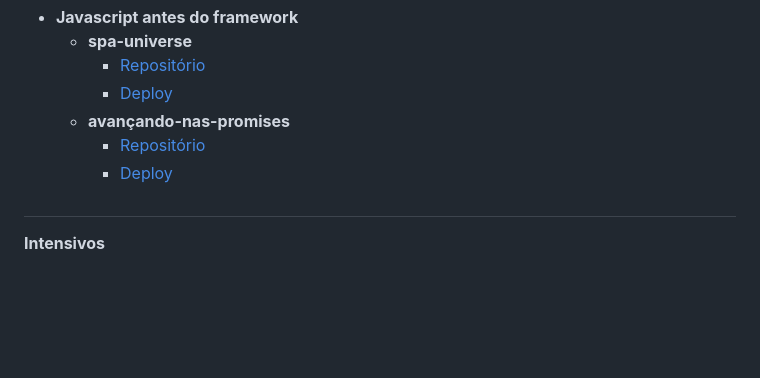
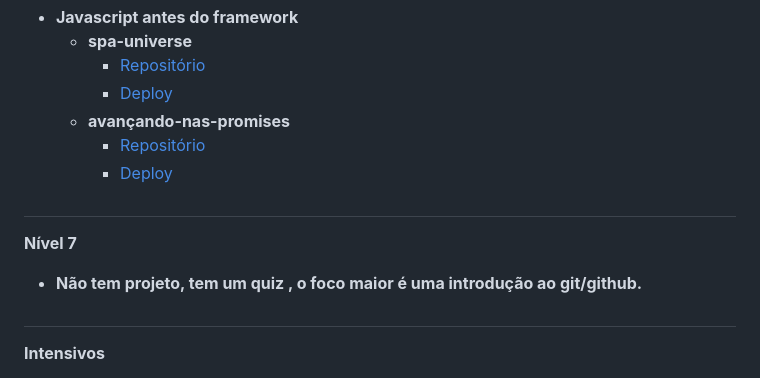
Before and after one commit to Mar0la/Explorer, a Markdown page: readme.md, the part around one of its changes. GitHub-like rendering; blank space fills up the shorter version.

Commit message:
finish Nível 7

```diff
--- a/readme.md
+++ b/readme.md
@@ -130,6 +129,10 @@ Este é o repositório de **desafios e projetos** do curso **Explorer** da **Roc
 
 #
 
+**Nível 7**
+  - **Não tem projeto, tem um quiz , o foco maior é uma introdução ao git/github.**
+
+#
 **Intensivos**
   - **Intensivão01**
     - **explorer-sem-limites**
```
Also changed, not shown: other parts of readme.md (+0 -1 lines).
